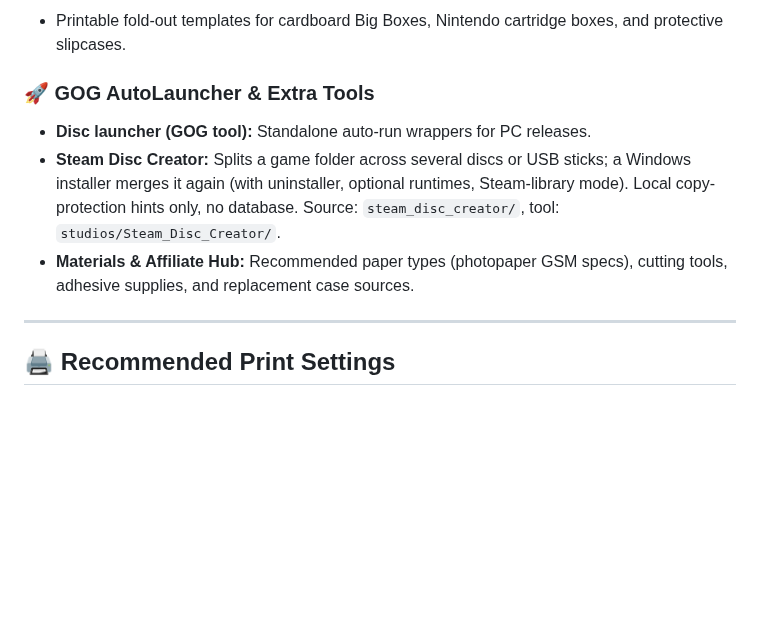
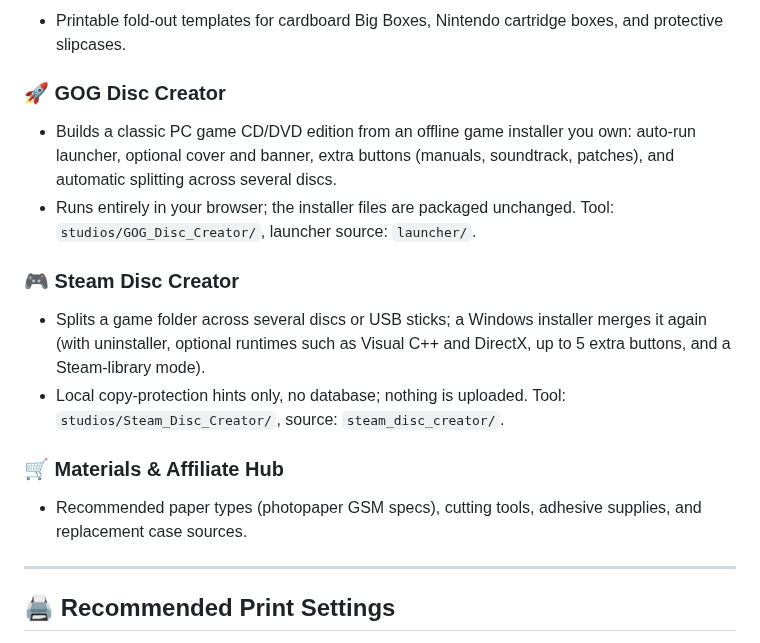
Before and after one commit to KainCo/physical_release_studio, a Markdown page: README.md, the part around the change. Rendered like a GitHub page; blank space fills up the shorter version.

```diff
--- a/README.md
+++ b/README.md
@@ -68,10 +68,16 @@ Whether you are restoring original cases from damaged secondhand finds, creating
 ### ✂️ Craft Studio *(In Development)*
 - Printable fold-out templates for cardboard Big Boxes, Nintendo cartridge boxes, and protective slipcases.
 
-### 🚀 GOG AutoLauncher & Extra Tools
-- **Disc launcher (GOG tool):** Standalone auto-run wrappers for PC releases.
-- **Steam Disc Creator:** Splits a game folder across several discs or USB sticks; a Windows installer merges it again (with uninstaller, optional runtimes, Steam-library mode). Local copy-protection hints only, no database. Source: `steam_disc_creator/`, tool: `studios/Steam_Disc_Creator/`.
-- **Materials & Affiliate Hub:** Recommended paper types (photopaper GSM specs), cutting tools, adhesive supplies, and replacement case sources.
+### 🚀 GOG Disc Creator
+- Builds a classic PC game CD/DVD edition from an offline game installer you own: auto-run launcher, optional cover and banner, extra buttons (manuals, soundtrack, patches), and automatic splitting across several discs.
+- Runs entirely in your browser; the installer files are packaged unchanged. Tool: `studios/GOG_Disc_Creator/`, launcher source: `launcher/`.
+
+### 🎮 Steam Disc Creator
+- Splits a game folder across several discs or USB sticks; a Windows installer merges it again (with uninstaller, optional runtimes such as Visual C++ and DirectX, up to 5 extra buttons, and a Steam-library mode).
+- Local copy-protection hints only, no database; nothing is uploaded. Tool: `studios/Steam_Disc_Creator/`, source: `steam_disc_creator/`.
+
+### 🛒 Materials & Affiliate Hub
+- Recommended paper types (photopaper GSM specs), cutting tools, adhesive supplies, and replacement case sources.
 
 ---
 
```
